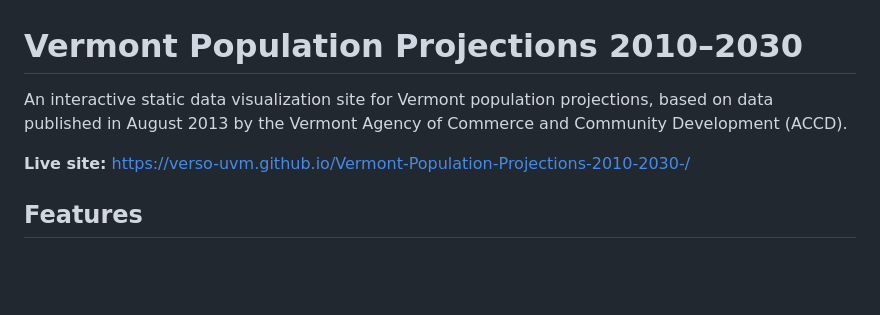
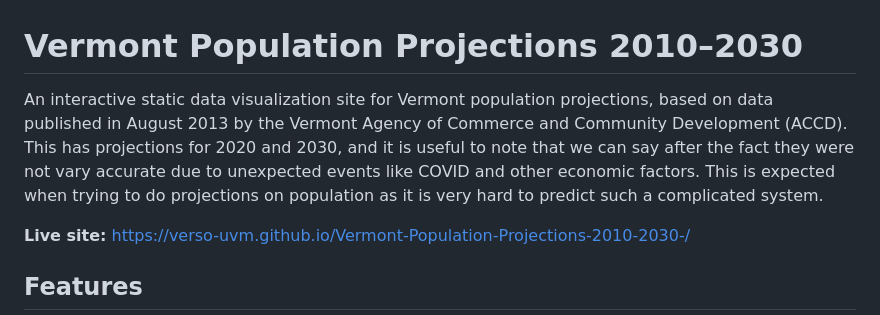
Before and after one commit to VERSO-UVM/Vermont-Population-Projections-2010-2030-, a Markdown page: README.md, the part around the change. Rendered like a GitHub page; blank space fills up the shorter version.

Commit message:
Update README with details on projection accuracy
Expanded description of population projections accuracy and factors affecting predictions.

```diff
--- a/README.md
+++ b/README.md
@@ -1,6 +1,6 @@
 # Vermont Population Projections 2010–2030
 
-An interactive static data visualization site for Vermont population projections, based on data published in August 2013 by the Vermont Agency of Commerce and Community Development (ACCD).
+An interactive static data visualization site for Vermont population projections, based on data published in August 2013 by the Vermont Agency of Commerce and Community Development (ACCD). This has projections for 2020 and 2030, and it is useful to note that we can say after the fact they were not vary accurate due to unexpected events like COVID and other economic factors. This is expected when trying to do projections on population as it is very hard to predict such a complicated system.
 
 **Live site:** https://verso-uvm.github.io/Vermont-Population-Projections-2010-2030-/
 
```
